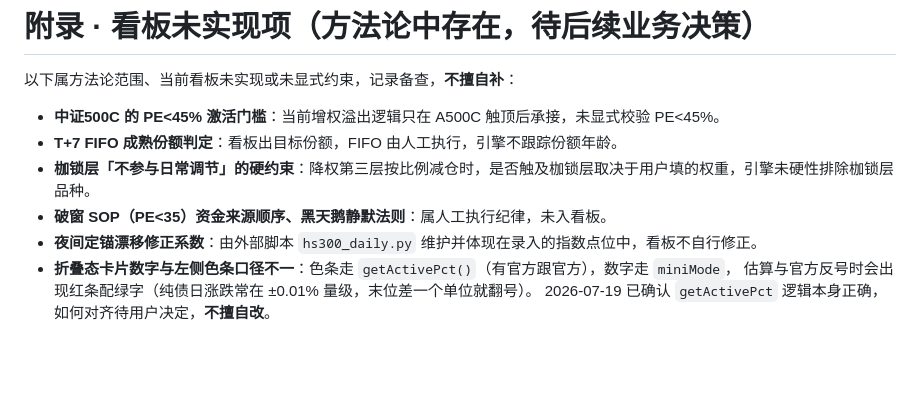
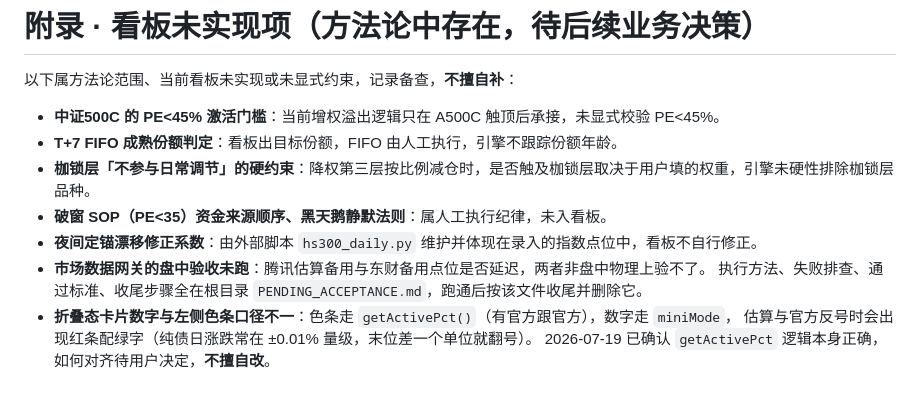
Before and after one commit to srbaby/fund-monitor, a Markdown page: CLAUDE.md, the part around the change. Rendered like a GitHub page; blank space fills up the shorter version.

```diff
--- a/CLAUDE.md
+++ b/CLAUDE.md
@@ -613,6 +613,8 @@ interact 层和 ui 层**禁止直接调用 `localStorage`**，所有读写通过
 - **枷锁层「不参与日常调节」的硬约束**：降权第三层按比例减仓时，是否触及枷锁层取决于用户填的权重，引擎未硬性排除枷锁层品种。
 - **破窗 SOP（PE<35）资金来源顺序、黑天鹅静默法则**：属人工执行纪律，未入看板。
 - **夜间定锚漂移修正系数**：由外部脚本 `hs300_daily.py` 维护并体现在录入的指数点位中，看板不自行修正。
+- **市场数据网关的盘中验收未跑**：腾讯估算备用与东财备用点位是否延迟，两者非盘中物理上验不了。
+  执行方法、失败排查、通过标准、收尾步骤全在根目录 `PENDING_ACCEPTANCE.md`，跑通后按该文件收尾并删除它。
 - **折叠态卡片数字与左侧色条口径不一**：色条走 `getActivePct()`（有官方跟官方），数字走 `miniMode`，
   估算与官方反号时会出现红条配绿字（纯债日涨跌常在 ±0.01% 量级，末位差一个单位就翻号）。
   2026-07-19 已确认 `getActivePct` 逻辑本身正确，如何对齐待用户决定，**不擅自改**。
```
Also changed, not shown: PENDING_ACCEPTANCE.md (added, +77 -0 lines).
